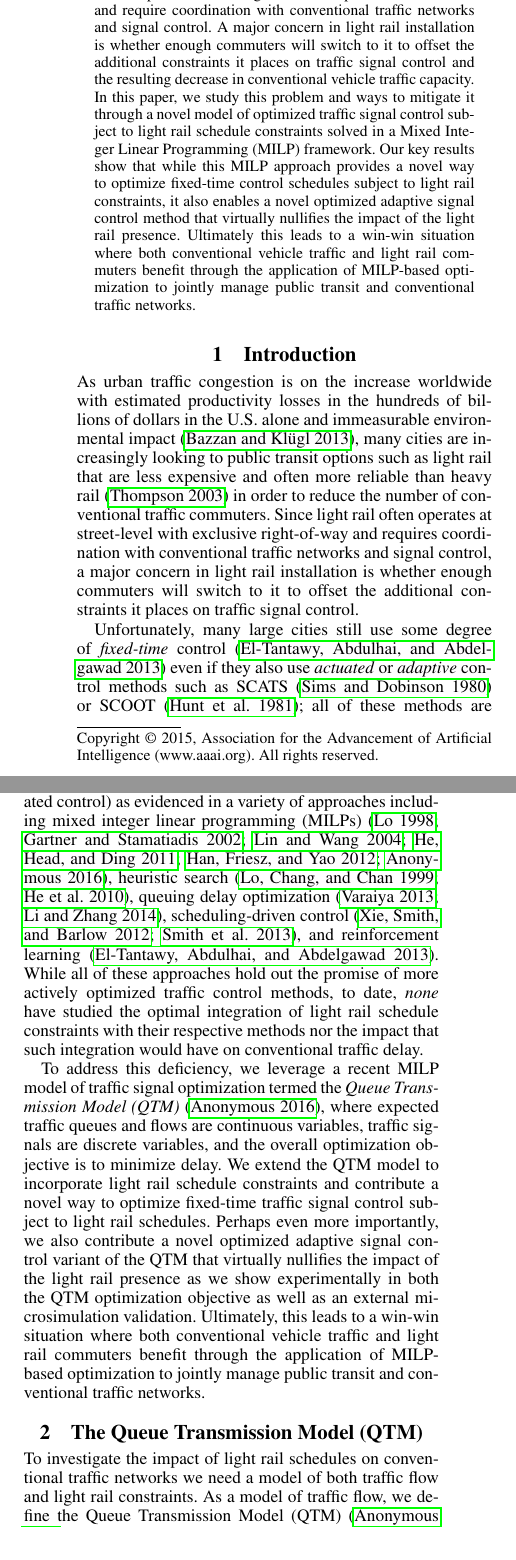
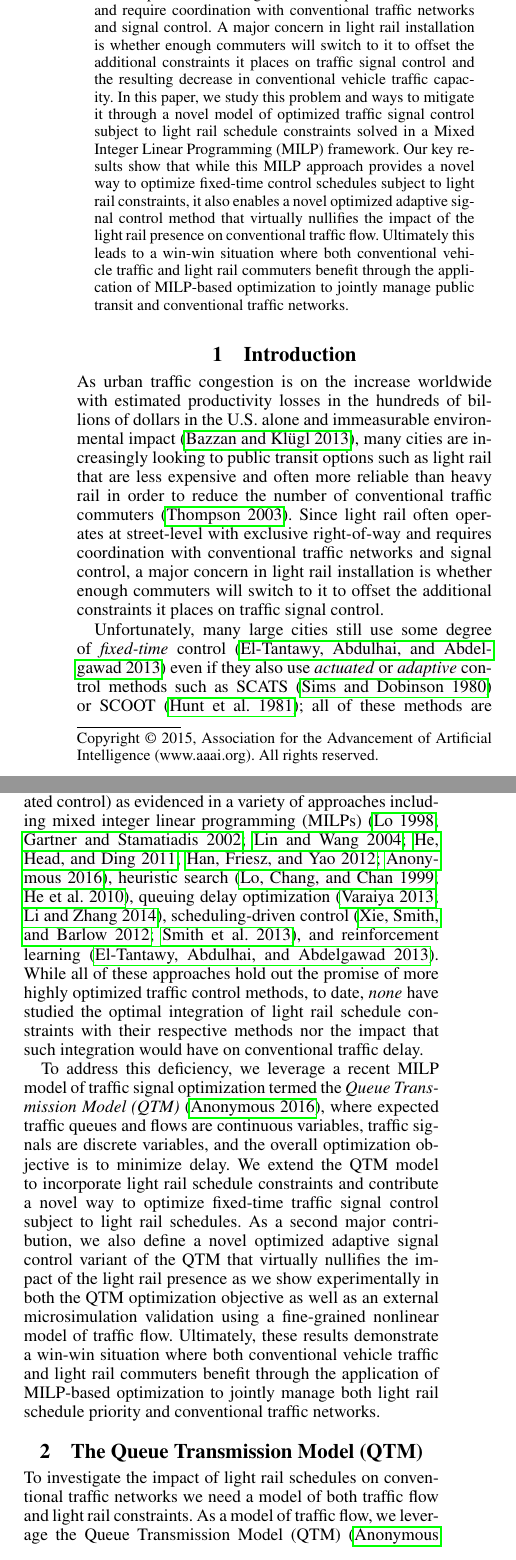
Before and after one commit to iainguilliard/QTM_Traffic_Model, a LaTeX paper (ICAPS_Paper/light_rail-icaps16.tex, which reads ICAPS_Paper/tex/Abstract.tex, ICAPS_Paper/tex/Introduction.tex, ICAPS_Paper/tex/Model.tex): two parts of the columns of page 1 of 9, joined at a grey line, cut so that both start at the same text. Compiled offline with pdfLaTeX.

Commit message:
Scott minor edits

```diff
--- a/ICAPS_Paper/tex/Abstract.tex
+++ b/ICAPS_Paper/tex/Abstract.tex
@@ -13,8 +13,9 @@ MILP approach provides a novel way to optimize fixed-time control
 schedules subject to light rail constraints, it also enables a
 %there is a substantial impact of light rail on conventional vehicle traffic
 %delay using popular fixed-time signal control, our
-novel optimized adaptive signal control method that virtually nullifies the
-impact of the light rail presence.  Ultimately this leads to a win-win
-situation where both conventional vehicle traffic and light rail
-commuters benefit through the application of MILP-based optimization
-to jointly manage public transit and conventional traffic networks.
+novel optimized adaptive signal control method that virtually
+nullifies the impact of the light rail presence on conventional
+traffic flow.  Ultimately this leads to a win-win situation where both
+conventional vehicle traffic and light rail commuters benefit through
+the application of MILP-based optimization to jointly manage public
+transit and conventional traffic networks.
--- a/ICAPS_Paper/tex/Introduction.tex
+++ b/ICAPS_Paper/tex/Introduction.tex
@@ -4,14 +4,14 @@ As urban traffic congestion is on the increase worldwide with
 estimated productivity losses in the hundreds of billions of dollars
 in the U.S. alone and immeasurable environmental
 impact~\cite{bazzan2013intro}, many cities are increasingly looking to
-public transit options such as light rail that are less expensive
-and often more reliable than heavy rail~\cite{thompson2003lightrail}
-in order to reduce the number of conventional traffic commuters.
-Since light rail often operates at street-level with exclusive
-right-of-way and requires coordination with conventional traffic
-networks and signal control, a major concern in light rail
-installation is whether enough commuters will switch to it to offset
-the additional constraints it places on traffic signal control.
+public transit options such as light rail that are less expensive and
+often more reliable than heavy rail in order to reduce the number of
+conventional traffic commuters~\cite{thompson2003lightrail}.  Since
+light rail often operates at street-level with exclusive right-of-way
+and requires coordination with conventional traffic networks and
+signal control, a major concern in light rail installation is whether
+enough commuters will switch to it to offset the additional
+constraints it places on traffic signal control.
 
 % SPS: Does not necessarily support argument, but an interesting article
 %      is ``A Desire Named Streetcar''
@@ -34,7 +34,7 @@ delay optimization~\trbcitenum{varaiya2013max,li2014coupled},
 scheduling-driven
 control~\trbcitenum{xie2012schedule,smith2013surtrac}, and
 reinforcement learning~\trbcitenum{el2013multiagent}.  While all of
-these approaches hold out the promise of more actively optimized
+these approaches hold out the promise of more highly optimized
 traffic control methods, to date, \emph{none} have studied the
 optimal integration of light rail schedule constraints with their
 respective methods nor the impact that such integration would have on
@@ -103,19 +103,18 @@ delay.
 %this setting is to
 %, and Mixed Integer Linear
 %Programming (MILP) can be used to optimize the traffic signals to
-We extend the QTM model to incorporate light
-rail schedule constraints and contribute a novel way to optimize
-fixed-time traffic signal control subject to light rail schedules.
-Perhaps even more importantly, we also contribute a novel optimized
-adaptive signal control variant of the QTM that virtually nullifies
-the impact of the light rail presence as we show experimentally in
-both the QTM optimization objective as well as an external
-microsimulation validation.
-Ultimately, this leads to a
-win-win situation where both conventional vehicle traffic and light
-rail commuters benefit through the application of MILP-based
-optimization to jointly manage public transit and conventional traffic
-networks.
+We extend the QTM model to incorporate light rail schedule constraints
+and contribute a novel way to optimize fixed-time traffic signal
+control subject to light rail schedules.  As a second major
+contribution, we also define a novel optimized adaptive signal control
+variant of the QTM that virtually nullifies the impact of the light
+rail presence as we show experimentally in both the QTM optimization
+objective as well as an external microsimulation validation using a
+fine-grained nonlinear model of traffic flow.  Ultimately, these
+results demonstrate a win-win situation where both conventional
+vehicle traffic and light rail commuters benefit through the
+application of MILP-based optimization to jointly manage both light
+rail schedule priority and conventional traffic networks.
 
 %Hence, such controllers hold the promise of maximizing existing
 %infrastructure capacity by finding optimized traffic signal control
--- a/ICAPS_Paper/tex/Model.tex
+++ b/ICAPS_Paper/tex/Model.tex
@@ -44,7 +44,7 @@
 
 To investigate the impact of light rail schedules on conventional
 traffic networks we need a model of both traffic flow and light rail
-constraints.  As a model of traffic flow, we define the Queue
+constraints.  As a model of traffic flow, we leverage the Queue
 Transmission Model (QTM)~\cite{guilliard2016trb}.  Informally, we show an example of a traffic
 network and the evolution of the variables in a QTM model over time
 in Figure~\ref{fig:qtm}.  Formally a QTM is a tuple $(\Qset, \Lset,
```
Also changed, not shown: ICAPS_Paper/tex/Conclusion.tex (+17 -15 lines), ICAPS_Paper/tex/Experiments.tex (+4 -4 lines), ICAPS_Paper/light_rail-icaps16.pdf, ICAPS_Paper/tex/Model.tex (2 more changed lines), 2 other files.
